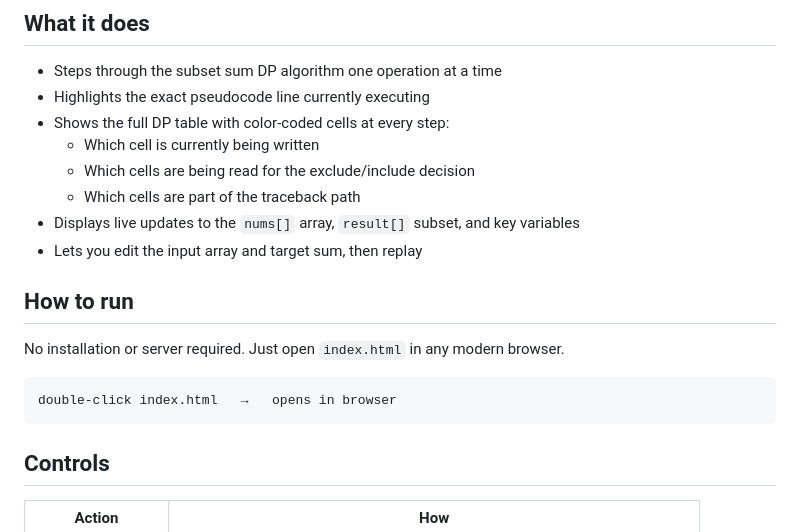
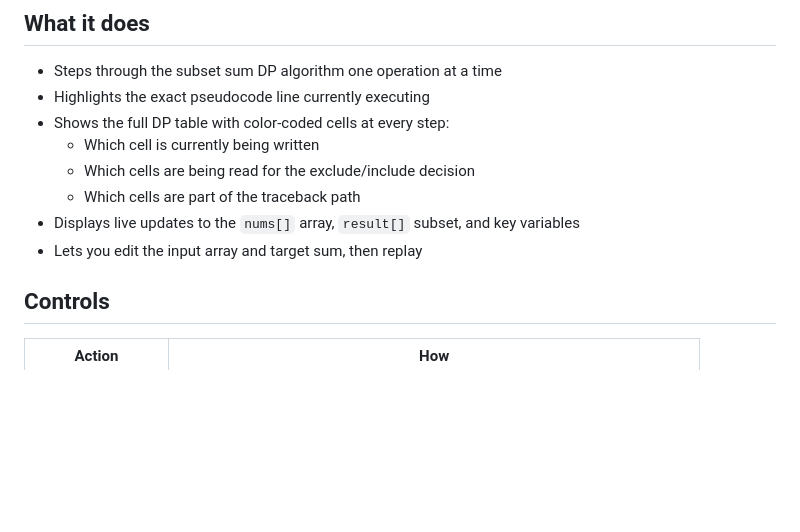
Before and after one commit to MarkCelesteria/Subset-sum-Dynamic-programming-visualizer, a Markdown page: README.md, the part around one of its changes. GitHub-like rendering; blank space fills up the shorter version.

````diff
--- a/README.md
+++ b/README.md
@@ -16,14 +18,6 @@ An interactive, step-by-step visualization of the Subset Sum dynamic programming
   - Which cells are part of the traceback path
 - Displays live updates to the `nums[]` array, `result[]` subset, and key variables
 - Lets you edit the input array and target sum, then replay
-
-## How to run
-
-No installation or server required. Just open `index.html` in any modern browser.
-
-```
-double-click index.html   →   opens in browser
-```
 
 ## Controls
 
````
Also changed, not shown: other parts of README.md (+2 -0 lines).
